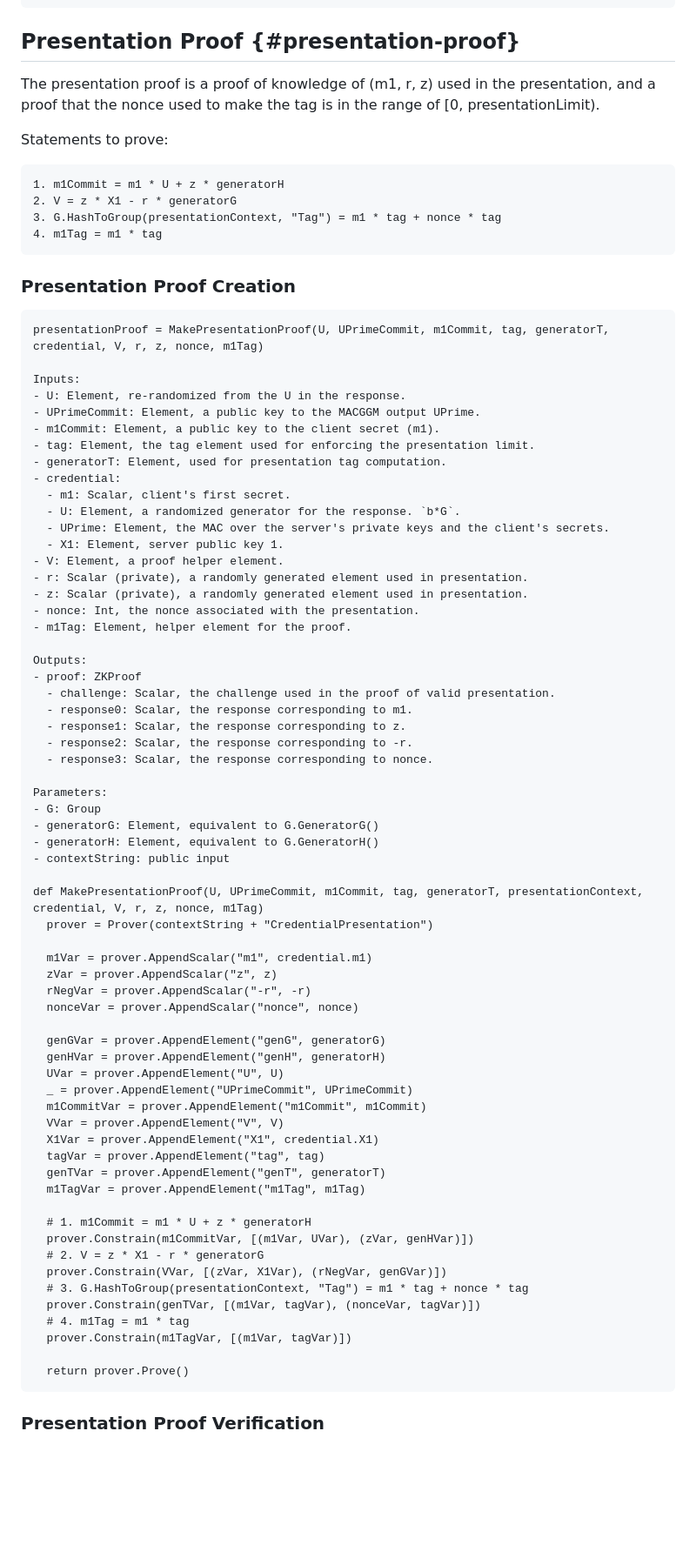
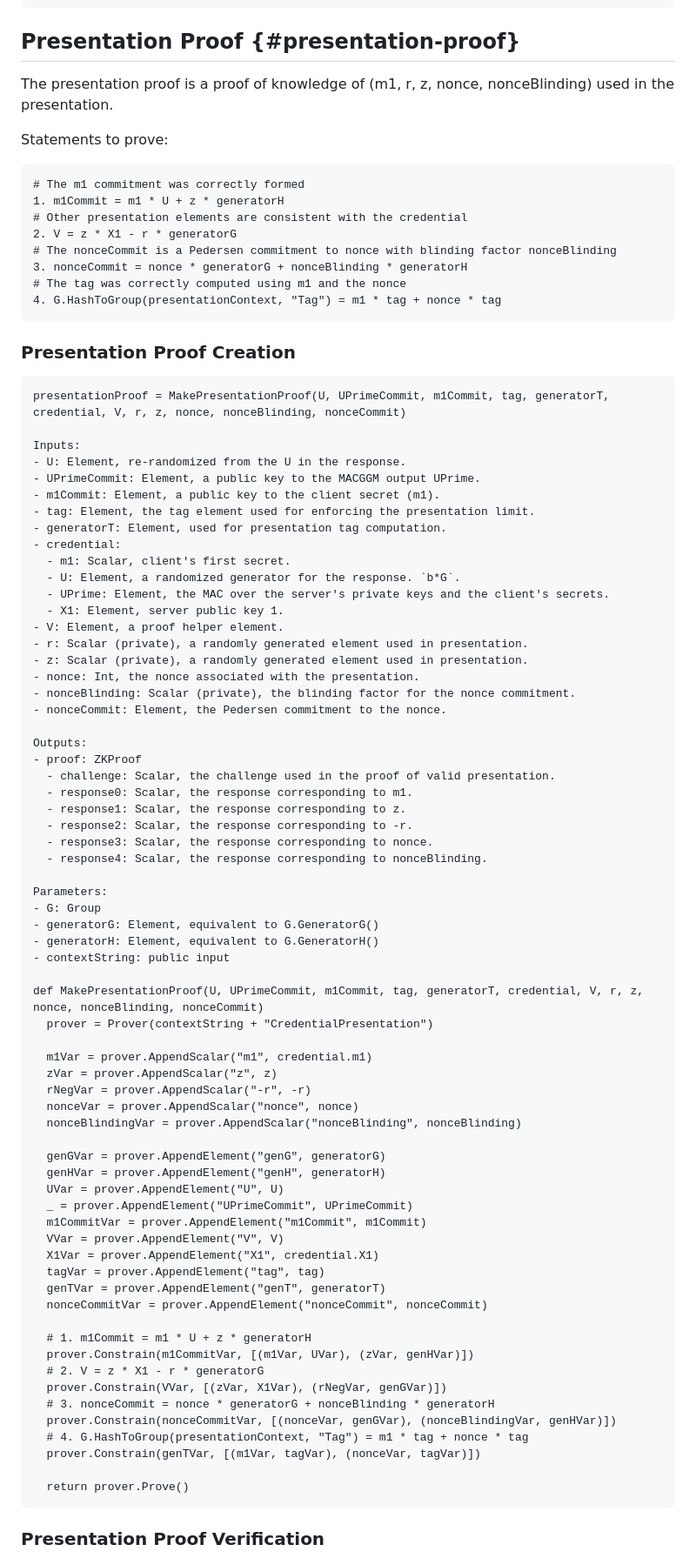
Before and after one commit to chris-wood/draft-arc, a Markdown page: draft-privacypass-arc-crypto.md, the part around one of its changes. Shown at 87% size. Drawn GitHub-style; blank space fills up the shorter version.

```diff
--- a/draft-privacypass-arc-crypto.md
+++ b/draft-privacypass-arc-crypto.md
@@ -1294,21 +1318,25 @@ def VerifyCredentialResponseProof(serverPublicKey, response, request):
 
 ## Presentation Proof {#presentation-proof}
 
-The presentation proof is a proof of knowledge of (m1, r, z) used in the presentation, and a proof that the nonce used to make the tag is in the range of [0, presentationLimit).
+The presentation proof is a proof of knowledge of (m1, r, z, nonce, nonceBlinding) used in the presentation.
 
 Statements to prove:
 
 ~~~
+# The m1 commitment was correctly formed
 1. m1Commit = m1 * U + z * generatorH
+# Other presentation elements are consistent with the credential
 2. V = z * X1 - r * generatorG
-3. G.HashToGroup(presentationContext, "Tag") = m1 * tag + nonce * tag
-4. m1Tag = m1 * tag
+# The nonceCommit is a Pedersen commitment to nonce with blinding factor nonceBlinding
+3. nonceCommit = nonce * generatorG + nonceBlinding * generatorH
+# The tag was correctly computed using m1 and the nonce
+4. G.HashToGroup(presentationContext, "Tag") = m1 * tag + nonce * tag
 ~~~
 
 ### Presentation Proof Creation
 
 ~~~
-presentationProof = MakePresentationProof(U, UPrimeCommit, m1Commit, tag, generatorT, credential, V, r, z, nonce, m1Tag)
+presentationProof = MakePresentationProof(U, UPrimeCommit, m1Commit, tag, generatorT, credential, V, r, z, nonce, nonceBlinding, nonceCommit)
 
 Inputs:
 - U: Element, re-randomized from the U in the response.
@@ -1325,7 +1353,8 @@ Inputs:
 - r: Scalar (private), a randomly generated element used in presentation.
 - z: Scalar (private), a randomly generated element used in presentation.
 - nonce: Int, the nonce associated with the presentation.
-- m1Tag: Element, helper element for the proof.
+- nonceBlinding: Scalar (private), the blinding factor for the nonce commitment.
+- nonceCommit: Element, the Pedersen commitment to the nonce.
 
 Outputs:
 - proof: ZKProof
@@ -1334,6 +1363,7 @@ Outputs:
   - response1: Scalar, the response corresponding to z.
   - response2: Scalar, the response corresponding to -r.
   - response3: Scalar, the response corresponding to nonce.
+  - response4: Scalar, the response corresponding to nonceBlinding.
 
 Parameters:
 - G: Group
@@ -1341,13 +1371,14 @@ Parameters:
 - generatorH: Element, equivalent to G.GeneratorH()
 - contextString: public input
 
-def MakePresentationProof(U, UPrimeCommit, m1Commit, tag, generatorT, presentationContext, credential, V, r, z, nonce, m1Tag)
+def MakePresentationProof(U, UPrimeCommit, m1Commit, tag, generatorT, credential, V, r, z, nonce, nonceBlinding, nonceCommit)
   prover = Prover(contextString + "CredentialPresentation")
 
   m1Var = prover.AppendScalar("m1", credential.m1)
   zVar = prover.AppendScalar("z", z)
   rNegVar = prover.AppendScalar("-r", -r)
   nonceVar = prover.AppendScalar("nonce", nonce)
+  nonceBlindingVar = prover.AppendScalar("nonceBlinding", nonceBlinding)
 
   genGVar = prover.AppendElement("genG", generatorG)
   genHVar = prover.AppendElement("genH", generatorH)
@@ -1358,16 +1389,16 @@ def MakePresentationProof(U, UPrimeCommit, m1Commit, tag, generatorT, presentati
   X1Var = prover.AppendElement("X1", credential.X1)
   tagVar = prover.AppendElement("tag", tag)
   genTVar = prover.AppendElement("genT", generatorT)
-  m1TagVar = prover.AppendElement("m1Tag", m1Tag)
+  nonceCommitVar = prover.AppendElement("nonceCommit", nonceCommit)
 
   # 1. m1Commit = m1 * U + z * generatorH
   prover.Constrain(m1CommitVar, [(m1Var, UVar), (zVar, genHVar)])
   # 2. V = z * X1 - r * generatorG
   prover.Constrain(VVar, [(zVar, X1Var), (rNegVar, genGVar)])
-  # 3. G.HashToGroup(presentationContext, "Tag") = m1 * tag + nonce * tag
+  # 3. nonceCommit = nonce * generatorG + nonceBlinding * generatorH
+  prover.Constrain(nonceCommitVar, [(nonceVar, genGVar), (nonceBlindingVar, genHVar)])
+  # 4. G.HashToGroup(presentationContext, "Tag") = m1 * tag + nonce * tag
   prover.Constrain(genTVar, [(m1Var, tagVar), (nonceVar, tagVar)])
-  # 4. m1Tag = m1 * tag
-  prover.Constrain(m1TagVar, [(m1Var, tagVar)])
 
   return prover.Prove()
 ~~~
```
Also changed, not shown: other parts of draft-privacypass-arc-crypto.md (+83 -59 lines).
